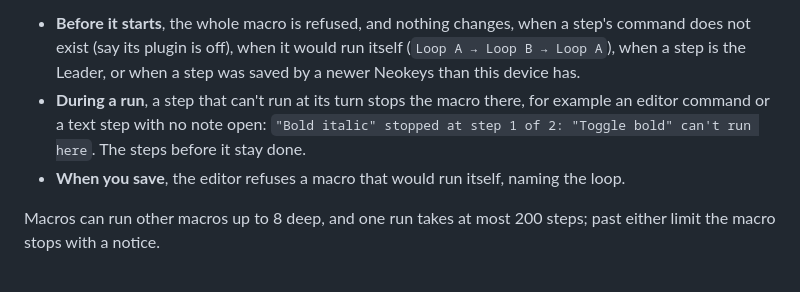
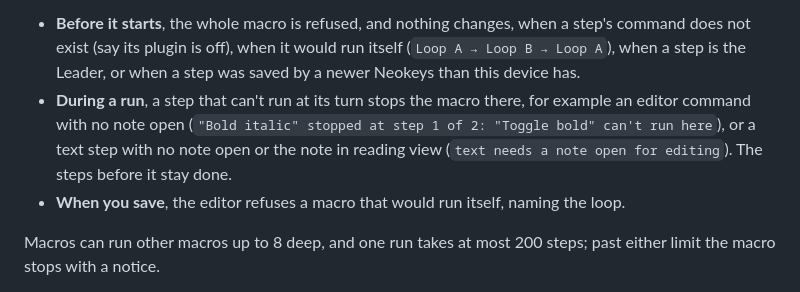
Before and after one commit to friesentius/obsidian-neokeys, a Markdown page: README.md, the part around one of its changes. GitHub-like rendering.

```diff
--- a/README.md
+++ b/README.md
@@ -304,8 +304,9 @@ When a macro can't run, a notice says why:
   not exist (say its plugin is off), when it would run itself (`Loop A → Loop B → Loop A`), when a
   step is the Leader, or when a step was saved by a newer Neokeys than this device has.
 - **During a run**, a step that can't run at its turn stops the macro there, for example an editor
-  command or a text step with no note open: `"Bold italic" stopped at step 1 of 2: "Toggle bold"
-  can't run here`. The steps before it stay done.
+  command with no note open (`"Bold italic" stopped at step 1 of 2: "Toggle bold" can't run here`),
+  or a text step with no note open or the note in reading view (`text needs a note open for
+  editing`). The steps before it stay done.
 - **When you save**, the editor refuses a macro that would run itself, naming the loop.
 
 Macros can run other macros up to 8 deep, and one run takes at most 200 steps; past either limit
```
Also changed, not shown: other parts of README.md (+2 -2 lines), docs/screenshots/macros/desktop-popup-macros-dark.png, docs/screenshots/macros/phone-add-item-macro-dark.png, docs/screenshots/macros/phone-dial-macro-dark.png, 2 other files.
